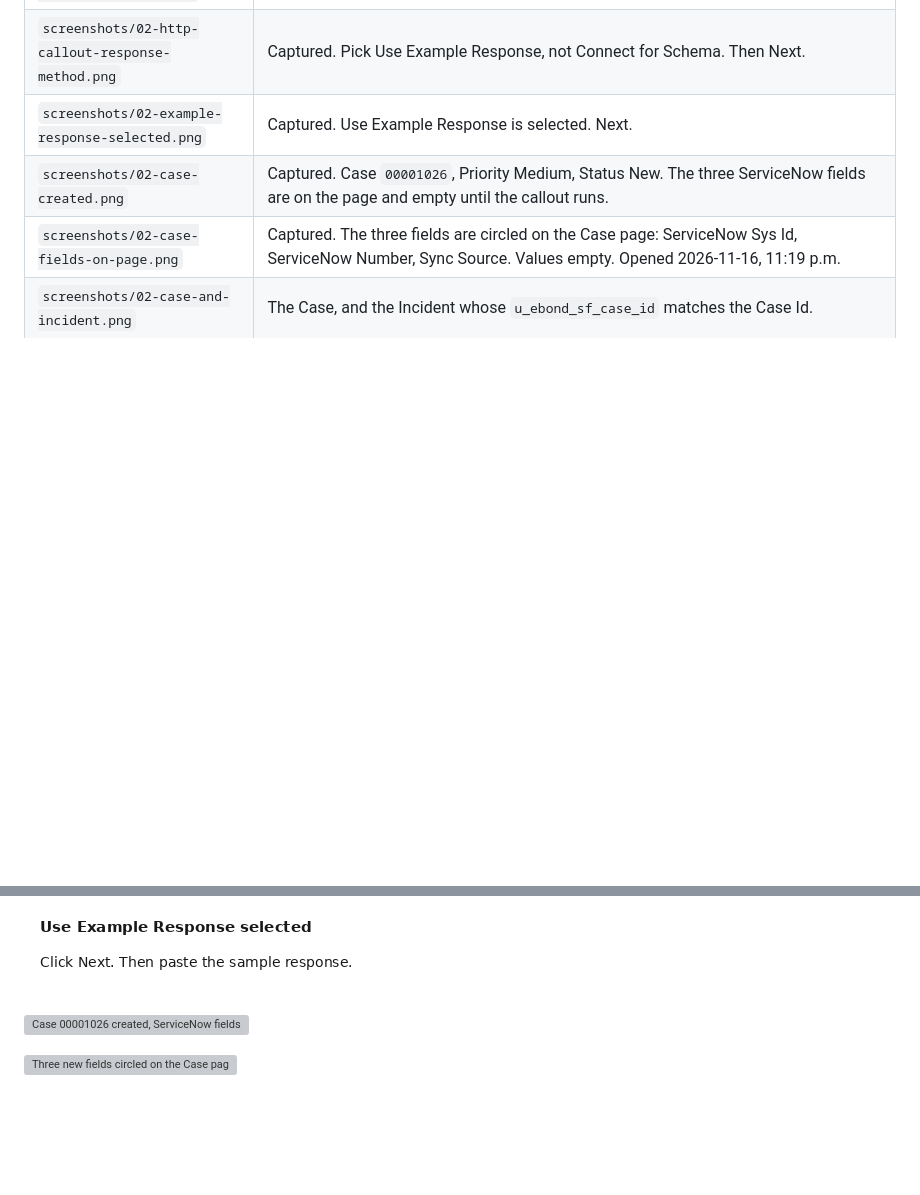
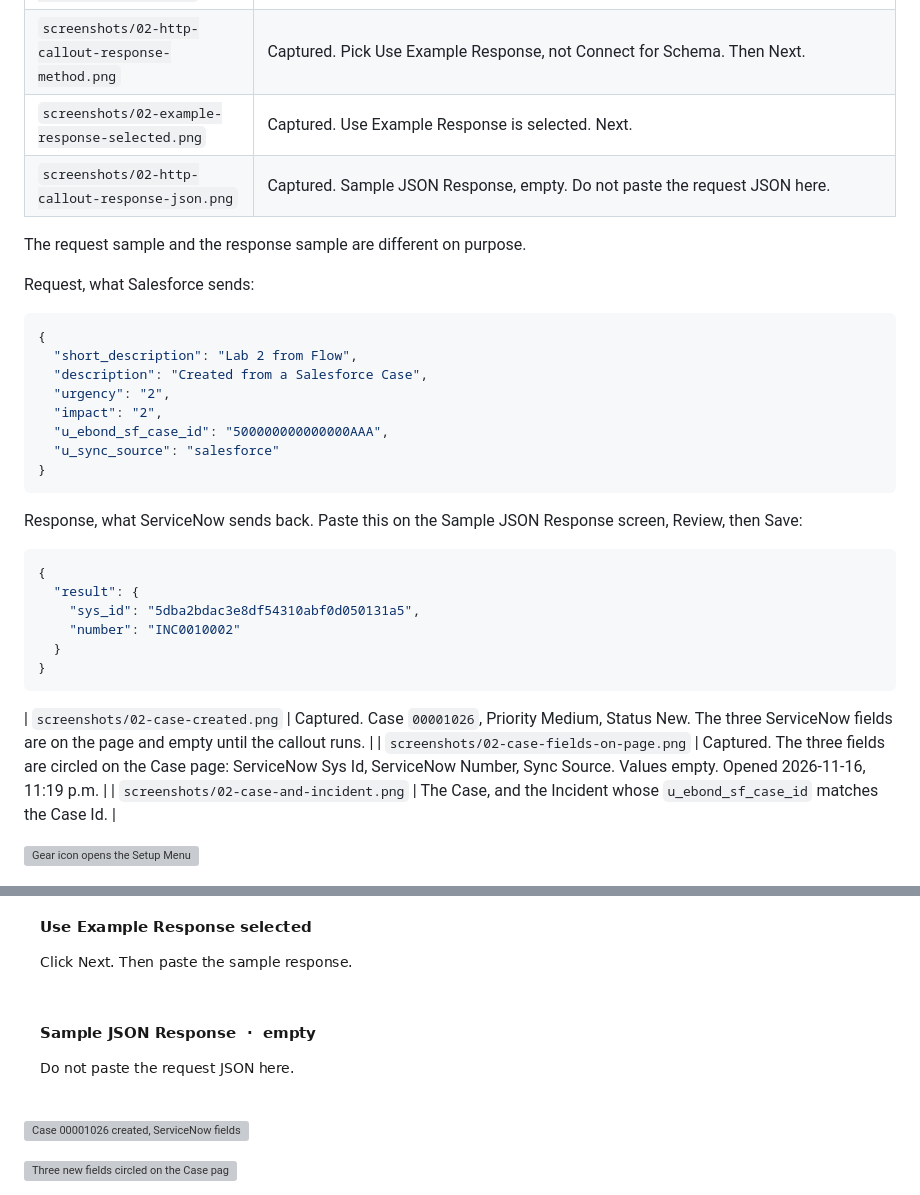
Before and after one commit to eltonaguiar/EBOND_ServiceNowSalesforce_RUN, a Markdown page: README.MD, 2 parts joined by grey strips. GitHub-like rendering; pictures changed too: screenshots/02-http-callout-response-json.png (added); blank space fills up the shorter version; grey boxes are pictures that could not be loaded.

Commit message:
Document why the response JSON is not the request JSON.

````diff
--- a/README.MD
+++ b/README.MD
@@ -142,6 +142,33 @@ The classic URL was:
 | `screenshots/02-http-callout-reviewed.png` | Captured. Review succeeded. Six fields, all String. Next click is Next. |
 | `screenshots/02-http-callout-response-method.png` | Captured. Pick Use Example Response, not Connect for Schema. Then Next. |
 | `screenshots/02-example-response-selected.png` | Captured. Use Example Response is selected. Next. |
+| `screenshots/02-http-callout-response-json.png` | Captured. Sample JSON Response, empty. Do not paste the request JSON here. |
+
+The request sample and the response sample are different on purpose.
+
+Request, what Salesforce sends:
+
+```json
+{
+  "short_description": "Lab 2 from Flow",
+  "description": "Created from a Salesforce Case",
+  "urgency": "2",
+  "impact": "2",
+  "u_ebond_sf_case_id": "500000000000000AAA",
+  "u_sync_source": "salesforce"
+}
+```
+
+Response, what ServiceNow sends back. Paste this on the Sample JSON Response screen, Review, then Save:
+
+```json
+{
+  "result": {
+    "sys_id": "5dba2bdac3e8df54310abf0d050131a5",
+    "number": "INC0010002"
+  }
+}
+```
 | `screenshots/02-case-created.png` | Captured. Case `00001026`, Priority Medium, Status New. The three ServiceNow fields are on the page and empty until the callout runs. |
 | `screenshots/02-case-fields-on-page.png` | Captured. The three fields are circled on the Case page: ServiceNow Sys Id, ServiceNow Number, Sync Source. Values empty. Opened 2026-11-16, 11:19 p.m. |
 | `screenshots/02-case-and-incident.png` | The Case, and the Incident whose `u_ebond_sf_case_id` matches the Case Id. |
@@ -207,6 +234,8 @@ The classic URL was:
 ![Use Example Response, not Connect for Schema](screenshots/02-http-callout-response-method.png)
 
 ![Use Example Response selected](screenshots/02-example-response-selected.png)
+
+![Sample JSON Response, do not paste the request](screenshots/02-http-callout-response-json.png)
 
 ![Case 00001026 created, ServiceNow fields empty](screenshots/02-case-created.png)
 
````
